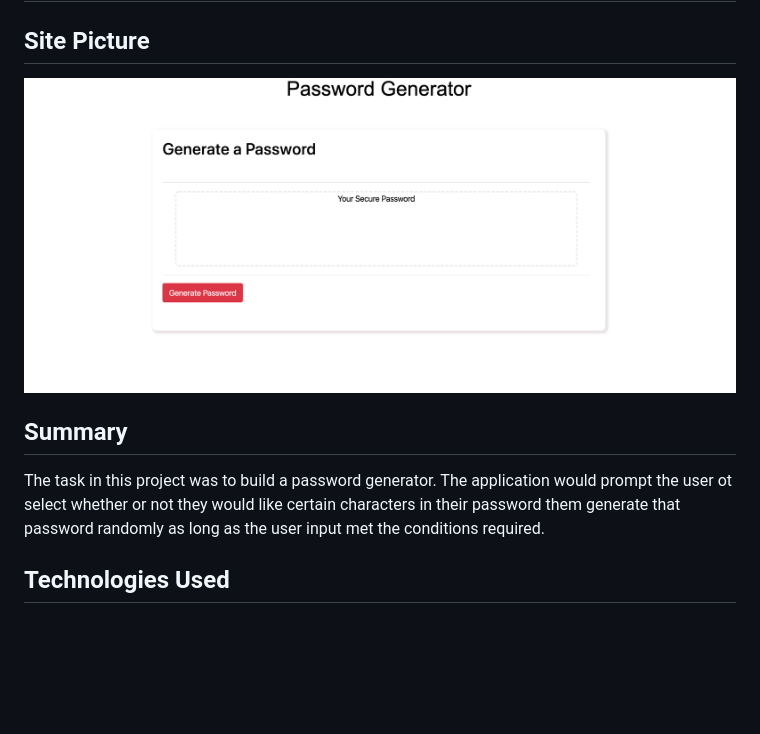
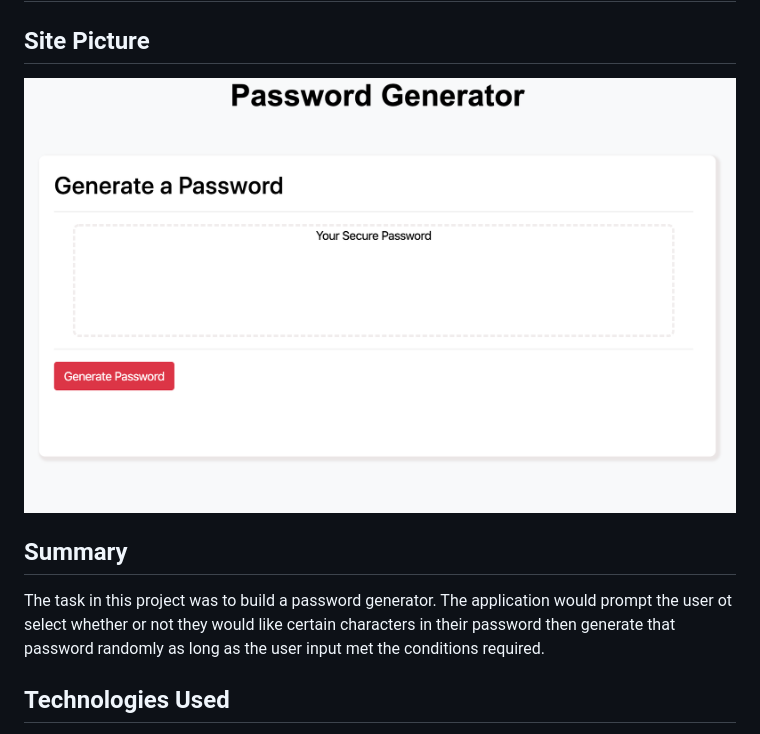
Before and after one commit to cmelby/PasswordGenerator, a Markdown page: README.md, the part around the change. Rendered like a GitHub page; pictures changed too: passWDg.png (deleted), password.png (added); blank space fills up the shorter version.

```diff
--- a/README.md
+++ b/README.md
@@ -2,12 +2,12 @@
 
 
 ## Site Picture
-![alt text](passWDg.png)
+![alt text](password.png)
 
 
 ## Summary
 
-The task in this project was to build a password generator. The application would prompt the user ot select whether or not they would like certain characters in their password them generate that password randomly as long as the user input met the conditions required.
+The task in this project was to build a password generator. The application would prompt the user ot select whether or not they would like certain characters in their password then generate that password randomly as long as the user input met the conditions required.
 
 ## Technologies Used
 - Javascript - prompts user, gernerates random password based on user input using conditionals, arrays, strings, functions, and loops.
```
Also changed, not shown: 2 other files.
